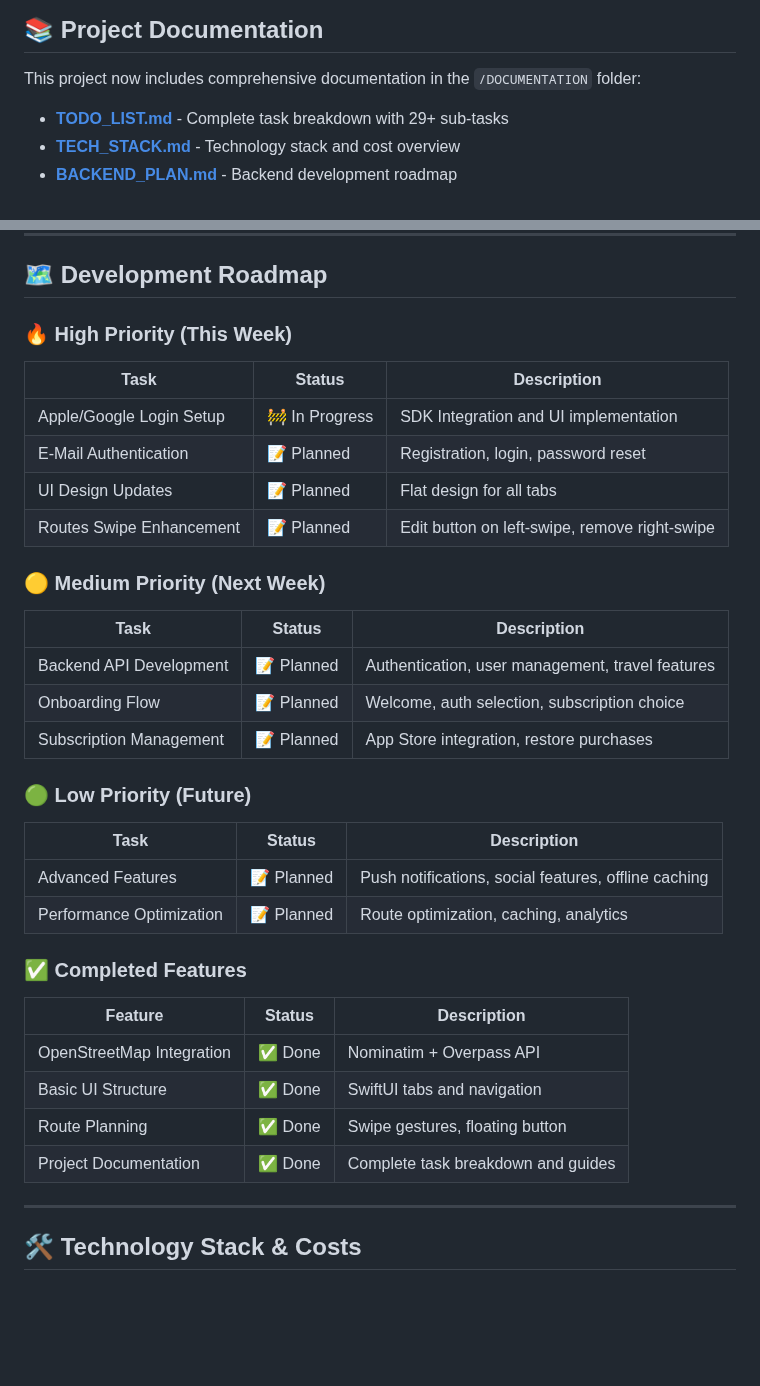
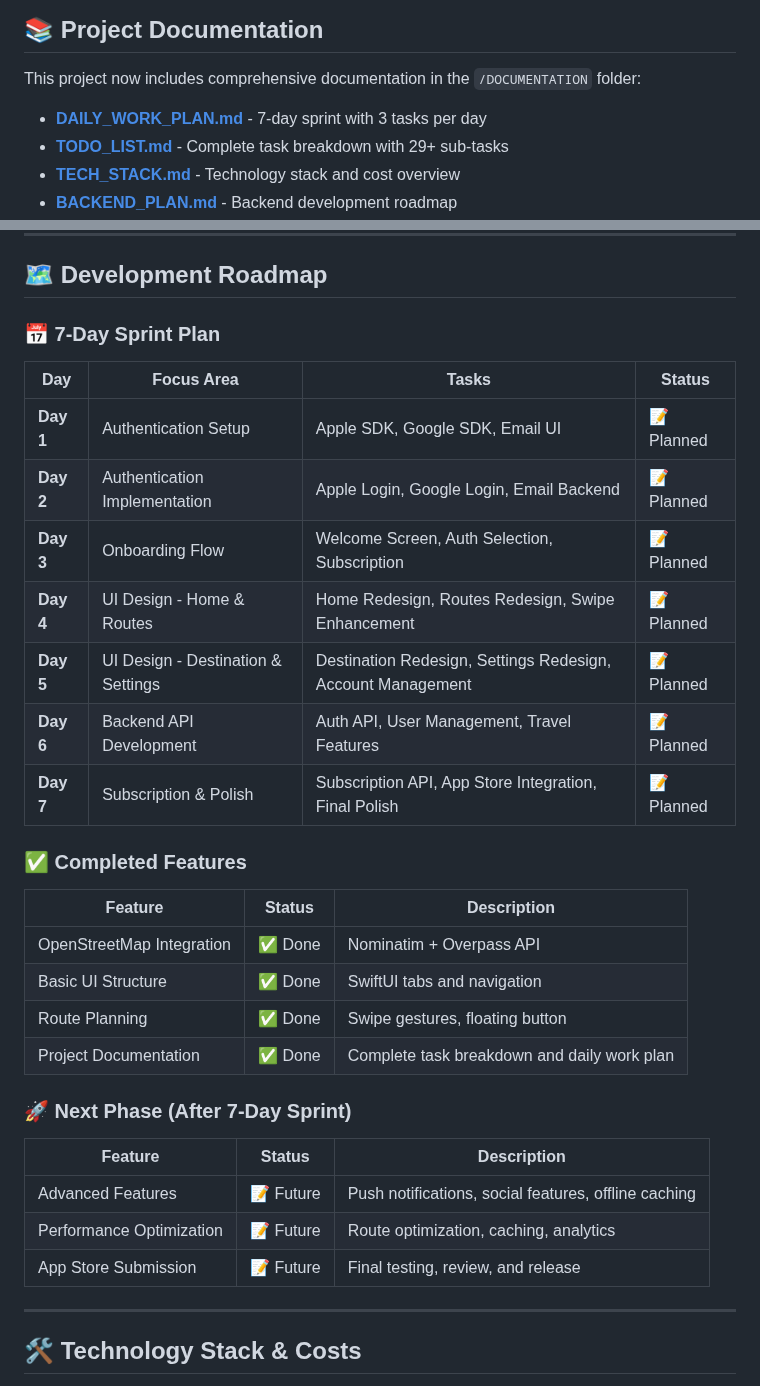
Before and after one commit to mariusthenomad/travely, a Markdown page: README.md, 2 parts joined by grey strips. GitHub-like rendering; blank space fills up the shorter version.

```diff
--- a/README.md
+++ b/README.md
@@ -12,6 +12,7 @@ Built with SwiftUI and designed to deliver a clean, modern travel experience wit
 
 This project now includes comprehensive documentation in the `/DOCUMENTATION` folder:
 
+- **[DAILY_WORK_PLAN.md](DOCUMENTATION/DAILY_WORK_PLAN.md)** - 7-day sprint with 3 tasks per day
 - **[TODO_LIST.md](DOCUMENTATION/TODO_LIST.md)** - Complete task breakdown with 29+ sub-tasks
 - **[TECH_STACK.md](DOCUMENTATION/TECH_STACK.md)** - Technology stack and cost overview
 - **[BACKEND_PLAN.md](DOCUMENTATION/BACKEND_PLAN.md)** - Backend development roadmap
@@ -84,26 +85,16 @@ This project now includes comprehensive documentation in the `/DOCUMENTATION` fo
 
 ## 🗺 Development Roadmap
 
-### 🔥 High Priority (This Week)
-| Task | Status | Description |
-|------|--------|-------------|
-| Apple/Google Login Setup | 🚧 In Progress | SDK Integration and UI implementation |
-| E-Mail Authentication | 📝 Planned | Registration, login, password reset |
-| UI Design Updates | 📝 Planned | Flat design for all tabs |
-| Routes Swipe Enhancement | 📝 Planned | Edit button on left-swipe, remove right-swipe |
-
-### 🟡 Medium Priority (Next Week)
-| Task | Status | Description |
-|------|--------|-------------|
-| Backend API Development | 📝 Planned | Authentication, user management, travel features |
-| Onboarding Flow | 📝 Planned | Welcome, auth selection, subscription choice |
-| Subscription Management | 📝 Planned | App Store integration, restore purchases |
-
-### 🟢 Low Priority (Future)
-| Task | Status | Description |
-|------|--------|-------------|
-| Advanced Features | 📝 Planned | Push notifications, social features, offline caching |
-| Performance Optimization | 📝 Planned | Route optimization, caching, analytics |
+### 📅 7-Day Sprint Plan
+| Day | Focus Area | Tasks | Status |
+|-----|------------|-------|--------|
+| **Day 1** | Authentication Setup | Apple SDK, Google SDK, Email UI | 📝 Planned |
+| **Day 2** | Authentication Implementation | Apple Login, Google Login, Email Backend | 📝 Planned |
+| **Day 3** | Onboarding Flow | Welcome Screen, Auth Selection, Subscription | 📝 Planned |
+| **Day 4** | UI Design - Home & Routes | Home Redesign, Routes Redesign, Swipe Enhancement | 📝 Planned |
+| **Day 5** | UI Design - Destination & Settings | Destination Redesign, Settings Redesign, Account Management | 📝 Planned |
+| **Day 6** | Backend API Development | Auth API, User Management, Travel Features | 📝 Planned |
+| **Day 7** | Subscription & Polish | Subscription API, App Store Integration, Final Polish | 📝 Planned |
 
 ### ✅ Completed Features
 | Feature | Status | Description |
@@ -111,7 +102,14 @@ This project now includes comprehensive documentation in the `/DOCUMENTATION` fo
 | OpenStreetMap Integration | ✅ Done | Nominatim + Overpass API |
 | Basic UI Structure | ✅ Done | SwiftUI tabs and navigation |
 | Route Planning | ✅ Done | Swipe gestures, floating button |
-| Project Documentation | ✅ Done | Complete task breakdown and guides |
+| Project Documentation | ✅ Done | Complete task breakdown and daily work plan |
+
+### 🚀 Next Phase (After 7-Day Sprint)
+| Feature | Status | Description |
+|---------|--------|-------------|
+| Advanced Features | 📝 Future | Push notifications, social features, offline caching |
+| Performance Optimization | 📝 Future | Route optimization, caching, analytics |
+| App Store Submission | 📝 Future | Final testing, review, and release |
 
 ---
 
```
Also changed, not shown: DOCUMENTATION/DAILY_WORK_PLAN.md (added, +291 -0 lines).
